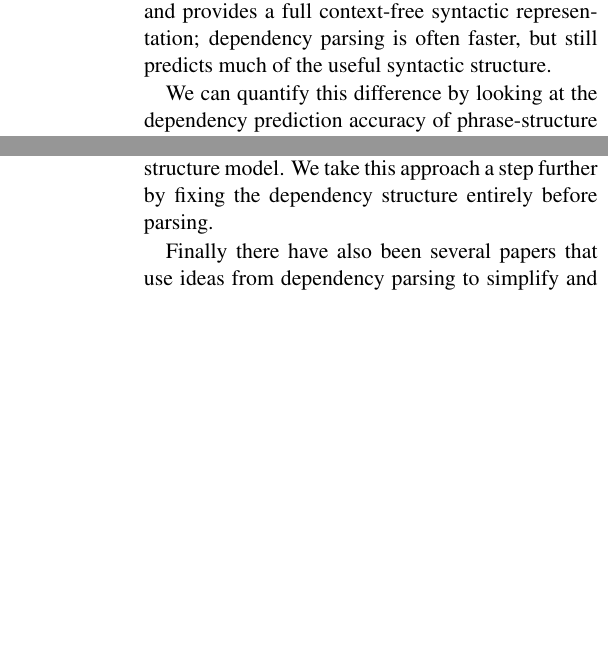
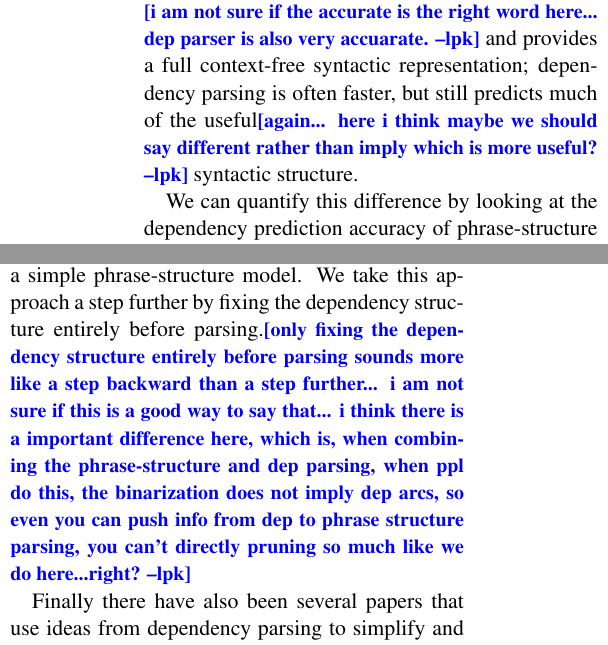
Before and after one commit to srush/PhraseDep, a LaTeX paper (writeup/main.tex): two parts of the columns of pages 1 and 2 of 9, joined at a grey line, cut at the place of the change, the shorter picture padded with empty space. Compiled offline with pdfLaTeX.

Commit message:
writeup comments first section

```diff
--- a/writeup/main.tex
+++ b/writeup/main.tex
@@ -74,6 +74,9 @@
 \newcommand{\TagFN}[1]{\mathrm{tag}({#1})}
 \newcommand{\WordFN}[1]{x_{#1}}
 \newcommand{\Reals}{\mathbb{R}}
+
+\newcommand{\lpkcomment}[1]{\textcolor{blue}{\bf \small [#1 --lpk]}}
+
 \setlength\titlebox{6.5cm}    % Expanding the titlebox
 
 \title{Parsing Dependencies}
@@ -202,11 +205,11 @@
 There are two main grammatical
 frameworks used for statistical syntactic prediction: phrase-structure parsers and
 dependency parsers \cite{}. The two offer a
-trade-off: phrase-structure parsing is very accurate and provides a
+trade-off: phrase-structure parsing is very accurate \lpkcomment{i am not sure if the accurate is the right word here... dep parser is also very accuarate.} and provides a
 full context-free syntactic representation; dependency parsing is
 often faster, but still
-predicts much of the useful syntactic structure.
+predicts much of the useful\lpkcomment{again... here i think maybe we should say different rather than imply which is more useful?} syntactic structure.
 
 We can quantify this difference by looking
-at the dependency prediction accuracy of phrase-structure parsers. Table~\ref{fig:depcomp} shows this comparison across several widely-used parsers. Note that the best models are phrase-structure parsers, but that recent advances in dependency parsing have led to comparably high-accuracy dependency parsers.
+at the dependency prediction accuracy of phrase-structure parsers. Table~\ref{fig:depcomp} shows this comparison across several widely-used parsers. Note that the best models are phrase-structure parsers, but that recent advances in dependency parsing have led to comparably high-accuracy dependency parsers.\lpkcomment{this is a little confusing? there are two ways to get dependencies, c-parsing and d-parsing, but here it seems we are comparing the acc between phrase-structure and dependency parsing acc? they are two different systems....}
 
@@ -339,7 +342,8 @@ pruning and within a richer lexicalized parser. Similarly
 \newcite{rush2010dual} use dual decomposition to combine a dependency
 parser with a simple phrase-structure model. We take this
 approach a step further by fixing the dependency structure
-entirely before parsing.
+entirely before parsing.\lpkcomment{only fixing the dependency structure
+entirely before parsing sounds more like a step backward than a step further... i am not sure if this is a good way to say that... i think there is a important difference here, which is, when combining the phrase-structure and dep parsing, when ppl do this, the binarization does not imply dep arcs, so even you can push info from dep to phrase structure parsing, you can't directly pruning so much like we do here...right?}
 
 
 Finally there have also been several papers that use ideas from
```
Also changed, not shown: writeup/main.tex (6 more changed lines).
